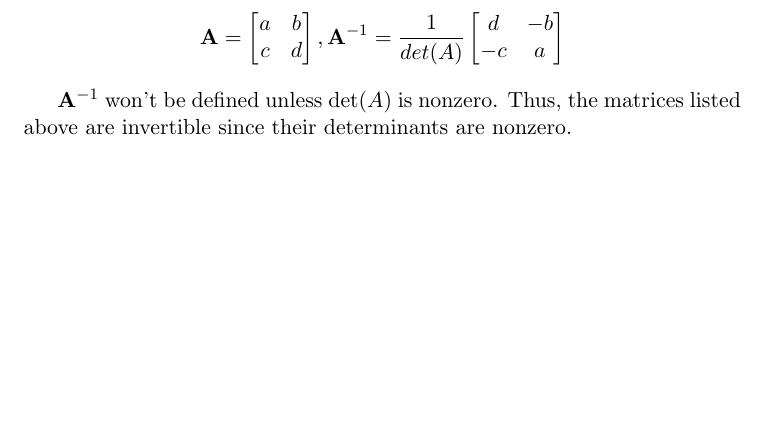
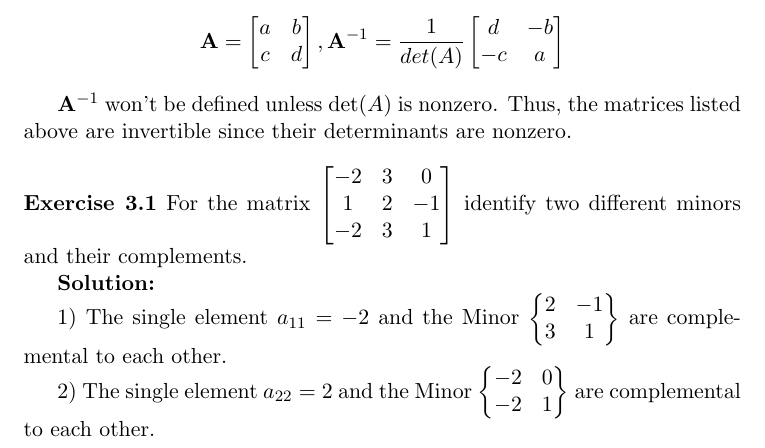
Before and after one commit to math2b/Project1, a LaTeX document (solutions.tex): part of page 7 of 7, cut so that both start at the same text, the shorter picture padded with empty space. Compiled offline with pdfLaTeX.

Commit message:
ex 3.1 done

```diff
--- a/solutions.tex
+++ b/solutions.tex
@@ -655,4 +655,34 @@ d & -b \\
 
 \(\A^{-1}\) won't be defined unless det\((A)\) is nonzero. Thus, the matrices listed above are invertible since their determinants are nonzero.
 
+\bigskip
+
+\noindent\textbf{Exercise 3.1} For the matrix $%
+\begin{bmatrix}
+-2 & 3 & 0\\
+1 & 2 & -1\\
+-2 & 3 & 1
+\end{bmatrix}
+$ identify two different minors and their complements.
+
+\sol
+
+1) The single element \(a_{11} = -2\) and the Minor
+\(
+\begin{Bmatrix}
+2 & -1 \\
+3 & 1
+\end{Bmatrix}
+\)
+are complemental to each other.
+
+2) The single element \(a_{22} = 2\) and the Minor
+\(
+\begin{Bmatrix}
+-2 & 0 \\
+-2 & 1
+\end{Bmatrix}
+\)
+are complemental to each other.
+
 \end{document}
```
Also changed, not shown: solutions.pdf.
